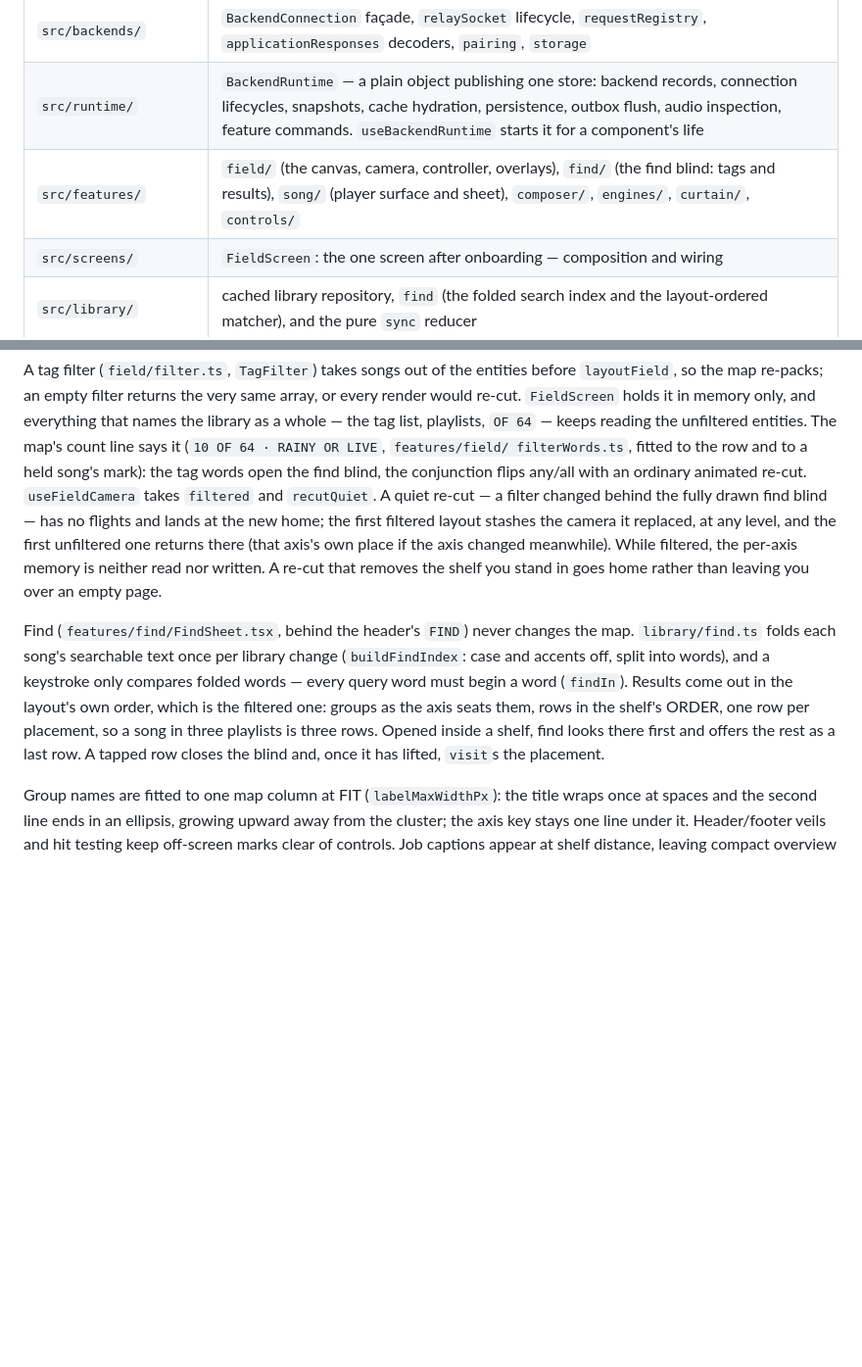
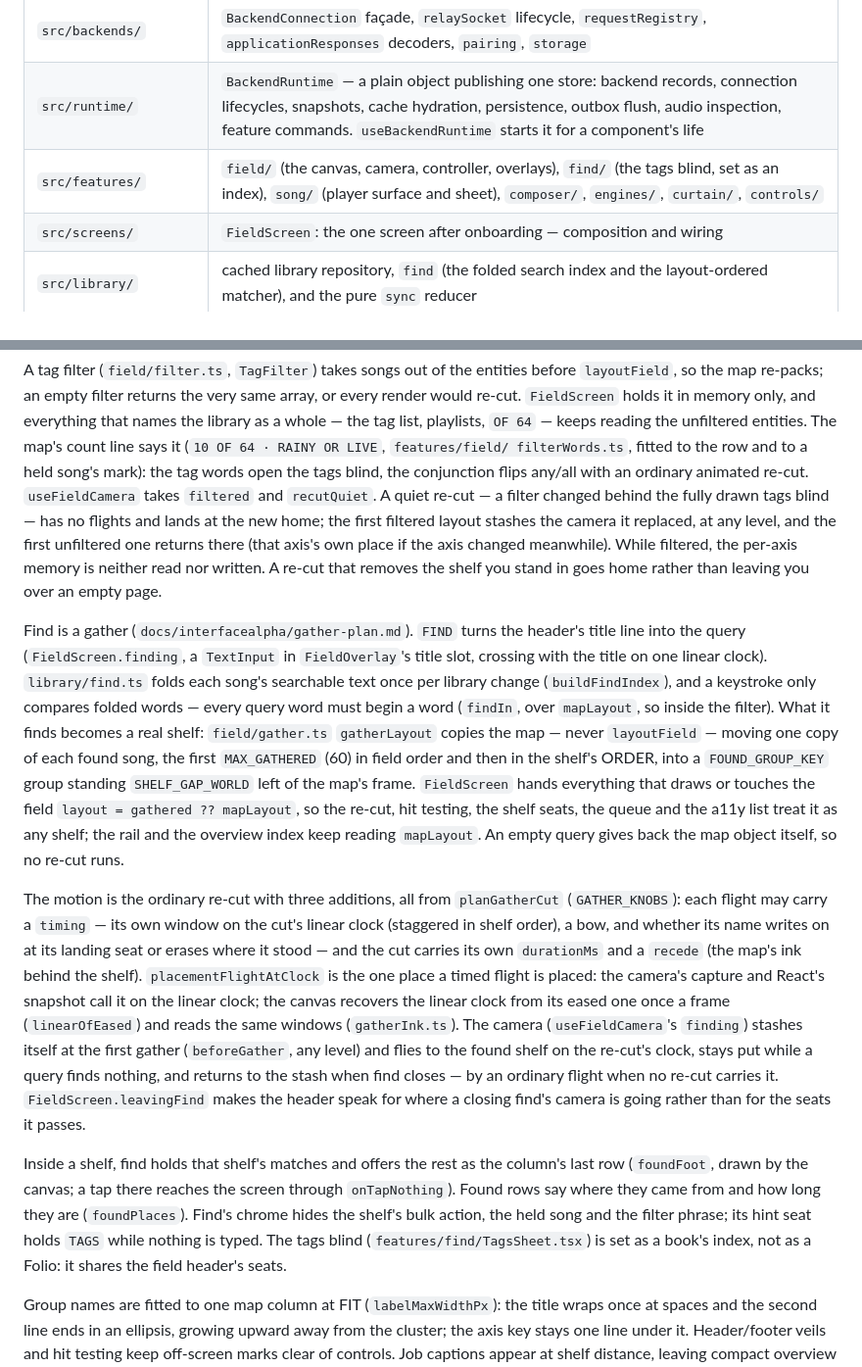
Before and after one commit to ckadirt/Cantor, a Markdown page: docs/refactor/hacking-app.md, 2 parts joined by grey strips. Shown at 98% size. Rendered like a GitHub page; blank space fills up the shorter version.

Commit message:
docs: find as a gather, and the tags index

```diff
--- a/docs/refactor/hacking-app.md
+++ b/docs/refactor/hacking-app.md
@@ -30,7 +30,7 @@ The core must not import a screen, a WebSocket, or a React Native bridge type.
 | `src/security/` | `descriptor` verification, `carrier` and `inner` codecs, `secureTunnel` orchestration, `native` channel factory, `types` |
 | `src/backends/` | `BackendConnection` façade, `relaySocket` lifecycle, `requestRegistry`, `applicationResponses` decoders, `pairing`, `storage` |
 | `src/runtime/` | `BackendRuntime` — a plain object publishing one store: backend records, connection lifecycles, snapshots, cache hydration, persistence, outbox flush, audio inspection, feature commands. `useBackendRuntime` starts it for a component's life |
-| `src/features/` | `field/` (the canvas, camera, controller, overlays), `find/` (the find blind: tags and results), `song/` (player surface and sheet), `composer/`, `engines/`, `curtain/`, `controls/` |
+| `src/features/` | `field/` (the canvas, camera, controller, overlays), `find/` (the tags blind, set as an index), `song/` (player surface and sheet), `composer/`, `engines/`, `curtain/`, `controls/` |
 | `src/screens/` | `FieldScreen`: the one screen after onboarding — composition and wiring |
 | `src/library/` | cached library repository, `find` (the folded search index and the layout-ordered matcher), and the pure `sync` reducer |
 | `src/jobs/` | job repository and the submission outbox |
@@ -500,24 +500,54 @@ memory only, and everything that names the library as a whole — the tag
 list, playlists, `OF 64` — keeps reading the unfiltered entities. The map's
 count line says it (`10 OF 64 · RAINY OR LIVE`, `features/field/
 filterWords.ts`, fitted to the row and to a held song's mark): the tag words
-open the find blind, the conjunction flips any/all with an ordinary animated
+open the tags blind, the conjunction flips any/all with an ordinary animated
 re-cut. `useFieldCamera` takes `filtered` and `recutQuiet`. A quiet re-cut —
-a filter changed behind the fully drawn find blind — has no flights and lands
+a filter changed behind the fully drawn tags blind — has no flights and lands
 at the new home; the first filtered layout stashes the camera it replaced, at
 any level, and the first unfiltered one returns there (that axis's own place
 if the axis changed meanwhile). While filtered, the per-axis memory is
 neither read nor written. A re-cut that removes the shelf you stand in goes
 home rather than leaving you over an empty page.
 
-Find (`features/find/FindSheet.tsx`, behind the header's `FIND`) never
-changes the map. `library/find.ts` folds each song's searchable text once per
-library change (`buildFindIndex`: case and accents off, split into words),
-and a keystroke only compares folded words — every query word must begin a
-word (`findIn`). Results come out in the layout's own order, which is the
-filtered one: groups as the axis seats them, rows in the shelf's ORDER, one
-row per placement, so a song in three playlists is three rows. Opened inside
-a shelf, find looks there first and offers the rest as a last row. A tapped
-row closes the blind and, once it has lifted, `visit`s the placement.
+Find is a gather (`docs/interfacealpha/gather-plan.md`). `FIND` turns the
+header's title line into the query (`FieldScreen.finding`, a `TextInput` in
+`FieldOverlay`'s title slot, crossing with the title on one linear clock).
+`library/find.ts` folds each song's searchable text once per library change
+(`buildFindIndex`), and a keystroke only compares folded words — every query
+word must begin a word (`findIn`, over `mapLayout`, so inside the filter).
+What it finds becomes a real shelf: `field/gather.ts` `gatherLayout` copies
+the map — never `layoutField` — moving one copy of each found song, the first
+`MAX_GATHERED` (60) in field order and then in the shelf's ORDER, into a
+`FOUND_GROUP_KEY` group standing `SHELF_GAP_WORLD` left of the map's frame.
+`FieldScreen` hands everything that draws or touches the field `layout =
+gathered ?? mapLayout`, so the re-cut, hit testing, the shelf seats, the
+queue and the a11y list treat it as any shelf; the rail and the overview
+index keep reading `mapLayout`. An empty query gives back the map object
+itself, so no re-cut runs.
+
+The motion is the ordinary re-cut with three additions, all from
+`planGatherCut` (`GATHER_KNOBS`): each flight may carry a `timing` — its own
+window on the cut's linear clock (staggered in shelf order), a bow, and
+whether its name writes on at its landing seat or erases where it stood —
+and the cut carries its own `durationMs` and a `recede` (the map's ink
+behind the shelf). `placementFlightAtClock` is the one place a timed flight
+is placed: the camera's capture and React's snapshot call it on the linear
+clock; the canvas recovers the linear clock from its eased one once a frame
+(`linearOfEased`) and reads the same windows (`gatherInk.ts`). The camera
+(`useFieldCamera`'s `finding`) stashes itself at the first gather
+(`beforeGather`, any level) and flies to the found shelf on the re-cut's
+clock, stays put while a query finds nothing, and returns to the stash when
+find closes — by an ordinary flight when no re-cut carries it.
+`FieldScreen.leavingFind` makes the header speak for where a closing find's
+camera is going rather than for the seats it passes.
+
+Inside a shelf, find holds that shelf's matches and offers the rest as the
+column's last row (`foundFoot`, drawn by the canvas; a tap there reaches the
+screen through `onTapNothing`). Found rows say where they came from and how
+long they are (`foundPlaces`). Find's chrome hides the shelf's bulk action,
+the held song and the filter phrase; its hint seat holds `TAGS` while
+nothing is typed. The tags blind (`features/find/TagsSheet.tsx`) is set as a
+book's index, not as a Folio: it shares the field header's seats.
 
 Group names are fitted to one map column at FIT (`labelMaxWidthPx`): the
 title wraps once at spaces and the second line ends in an ellipsis, growing
```
